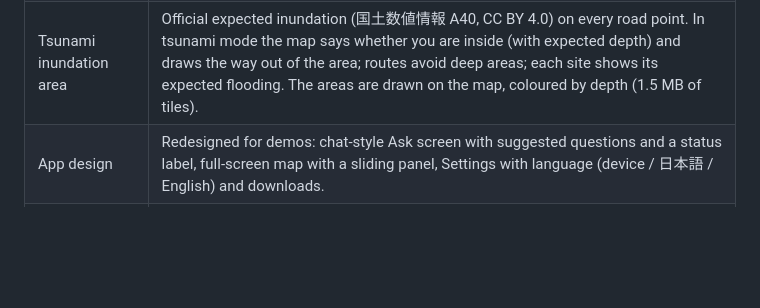
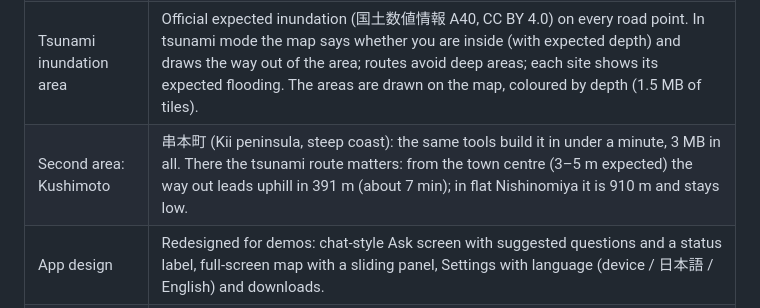
Before and after one commit to lychnion/lychnion, a Markdown page: docs/poc-plan.md, the part around the change. Rendered like a GitHub page; blank space fills up the shorter version.

```diff
--- a/docs/poc-plan.md
+++ b/docs/poc-plan.md
@@ -322,6 +322,7 @@ Details in the repo: `docs/spike-1-results.md` to `docs/spike-6-results.md`,
 | Signed facts | Official facts are signed (Ed25519) by the device that enters them; phones trust a shelter's key through its QR code. Unsigned "official" facts count as resident reports. Radio: one signature per message, 6 signed updates per 200 bytes. |
 | Walking routes | Distances and minutes along roads and paths (OpenStreetMap walking graph, 10.4 MB for the Nishinomiya area), the route drawn on the map, sites sorted by walking distance, blocked roads avoided. Search 19 ms on the simulator. For tsunami, GSI ground heights: routes keep to higher ground, each site shows its height above sea level, a route that dips 2 m or more is flagged. Small effect in flat Nishinomiya (routes 0–6 % longer, dips slightly lower). |
 | Tsunami inundation area | Official expected inundation (国土数値情報 A40, CC BY 4.0) on every road point. In tsunami mode the map says whether you are inside (with expected depth) and draws the way out of the area; routes avoid deep areas; each site shows its expected flooding. The areas are drawn on the map, coloured by depth (1.5 MB of tiles). |
+| Second area: Kushimoto | 串本町 (Kii peninsula, steep coast): the same tools build it in under a minute, 3 MB in all. There the tsunami route matters: from the town centre (3–5 m expected) the way out leads uphill in 391 m (about 7 min); in flat Nishinomiya it is 910 m and stays low. |
 | App design | Redesigned for demos: chat-style Ask screen with suggested questions and a status label, full-screen map with a sliding panel, Settings with language (device / 日本語 / English) and downloads. |
 | iPhone simulator | Runs the full app (CPU). Needed one build fix for Xcode 27. |
 
```
Also changed, not shown: docs/map-results.md (+45 -0 lines), docs/images/phone-kushimoto.png (added), 10 other files.
